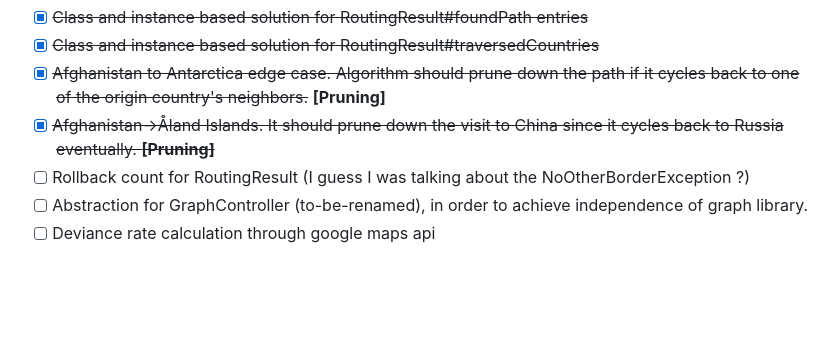
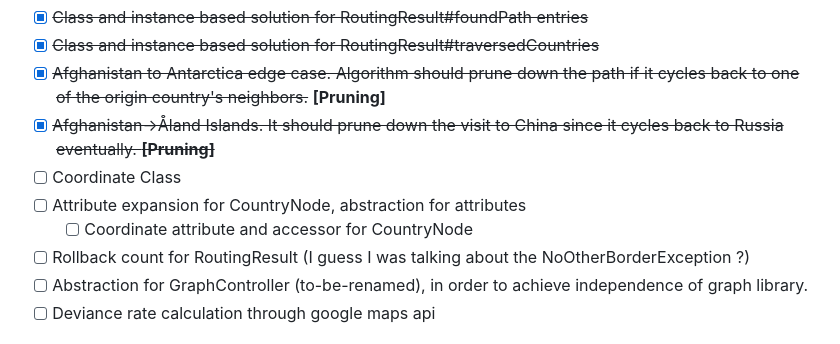
Before and after one commit to skywarth/country-routing-algorithm, a Markdown page: readme.md, the part around the change. Drawn GitHub-style; blank space fills up the shorter version.

Commit message:
chore: add expansion plans

```diff
--- a/readme.md
+++ b/readme.md
@@ -28,6 +28,9 @@ Not much of a README right now, just fiddle with `page-scripts.js` and see the r
 - [X] ~~Class and instance based solution for RoutingResult#traversedCountries~~
 - [X] ~~Afghanistan to Antarctica edge case. Algorithm should prune down the path if it cycles back to one of the origin country's neighbors.~~ **[Pruning]**
 - [X] ~~Afghanistan->Åland Islands. It should prune down the visit to China since it cycles back to Russia eventually. **[Pruning]**~~
+- [ ] Coordinate Class
+- [ ] Attribute expansion for CountryNode, abstraction for attributes
+  - [ ] Coordinate attribute and accessor for CountryNode
 - [ ] Rollback count for RoutingResult (I guess I was talking about the NoOtherBorderException ?)
 - [ ] Abstraction for GraphController (to-be-renamed), in order to achieve independence of graph library.
 - [ ] Deviance rate calculation through google maps api
```
